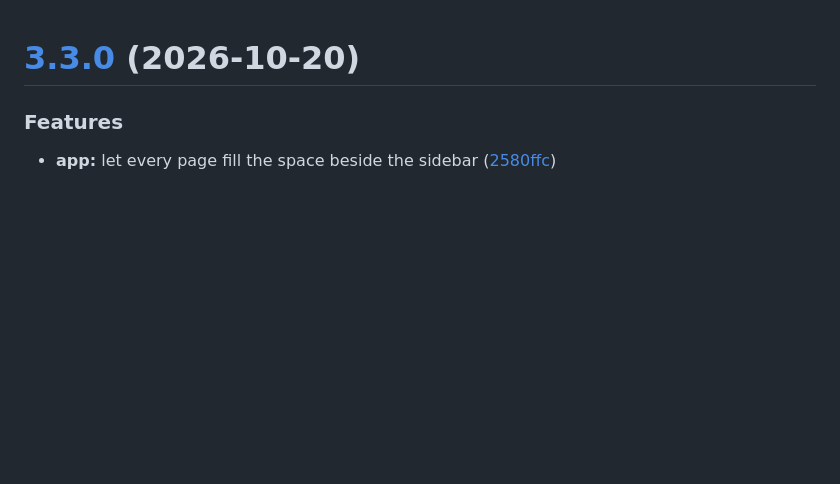
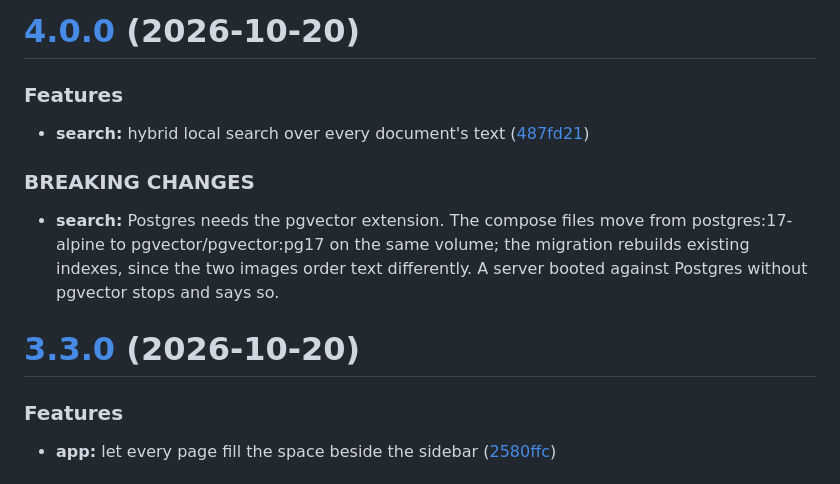
Before and after one commit to cubicecho/engrafo, a Markdown page: CHANGELOG.md, the part around the change. Rendered like a GitHub page; blank space fills up the shorter version.

Commit message:
chore(release): 4.0.0 [skip ci]
# [4.0.0](https://github.com/cubicecho/engrafo/compare/v3.3.0...v4.0.0) (2026-10-20)

### Features

* **search:** hybrid local search over every document's text ([487fd21](https://github.com/cubicecho/engrafo/commit/487fd21f8f7812509457098ebf66ea57b72351e6))

### BREAKING CHANGES

* **search:** Postgres needs the pgvector extension. The compose files move
from postgres:17-alpine to pgvector/pgvector:pg17 on the same volume; the
migration rebuilds existing indexes, since the two images order text
differently. A server booted against Postgres without pgvector stops and says
so.

```diff
--- a/CHANGELOG.md
+++ b/CHANGELOG.md
@@ -1,3 +1,19 @@
+# [4.0.0](https://github.com/cubicecho/engrafo/compare/v3.3.0...v4.0.0) (2026-10-20)
+
+
+### Features
+
+* **search:** hybrid local search over every document's text ([487fd21](https://github.com/cubicecho/engrafo/commit/487fd21f8f7812509457098ebf66ea57b72351e6))
+
+
+### BREAKING CHANGES
+
+* **search:** Postgres needs the pgvector extension. The compose files move
+from postgres:17-alpine to pgvector/pgvector:pg17 on the same volume; the
+migration rebuilds existing indexes, since the two images order text
+differently. A server booted against Postgres without pgvector stops and says
+so.
+
 # [3.3.0](https://github.com/cubicecho/engrafo/compare/v3.2.0...v3.3.0) (2026-10-20)
 
 
```
